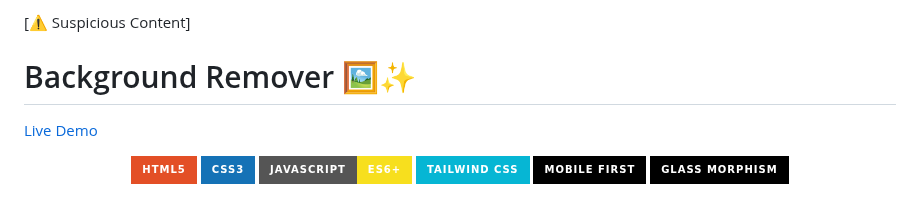
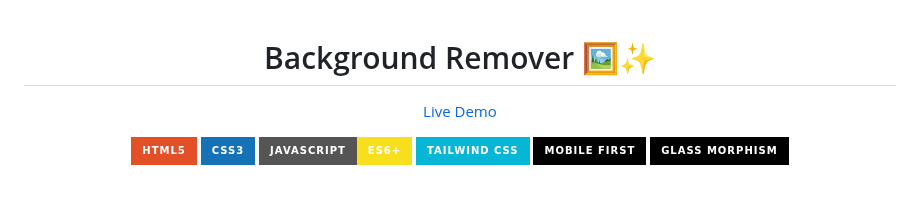
Before and after one commit to Huzaifa881456677/RemoveBG, a Markdown page: README.md, the part around the change. Rendered like a GitHub page; badges without logos.

```diff
--- a/README.md
+++ b/README.md
@@ -1,4 +1,4 @@
-[⚠️ Suspicious Content] <div align="center">
+<div align="center">
 
 # Background Remover 🖼️✨
 [Live Demo](https://drbaph.is-a.dev/RemoveBG/)
```
